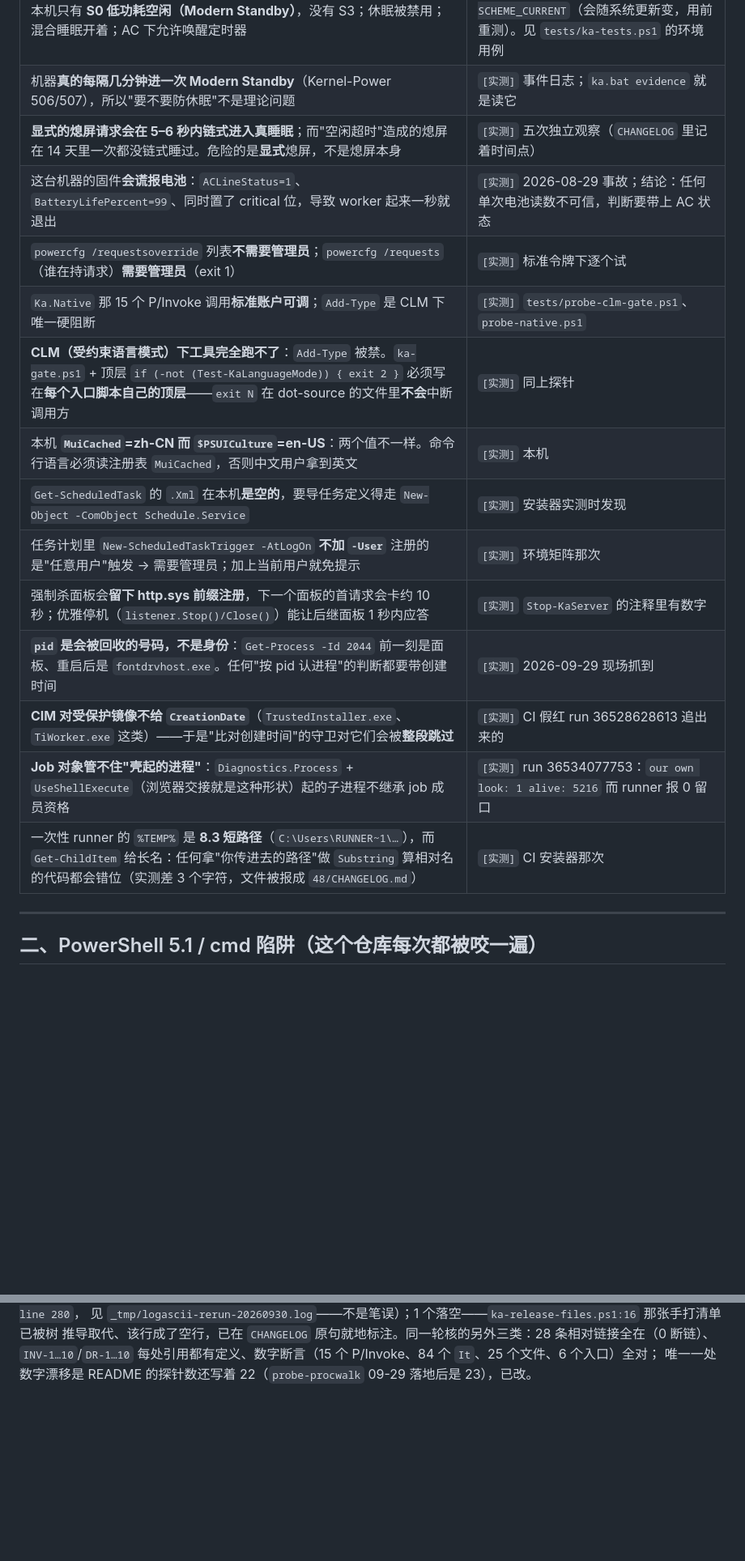
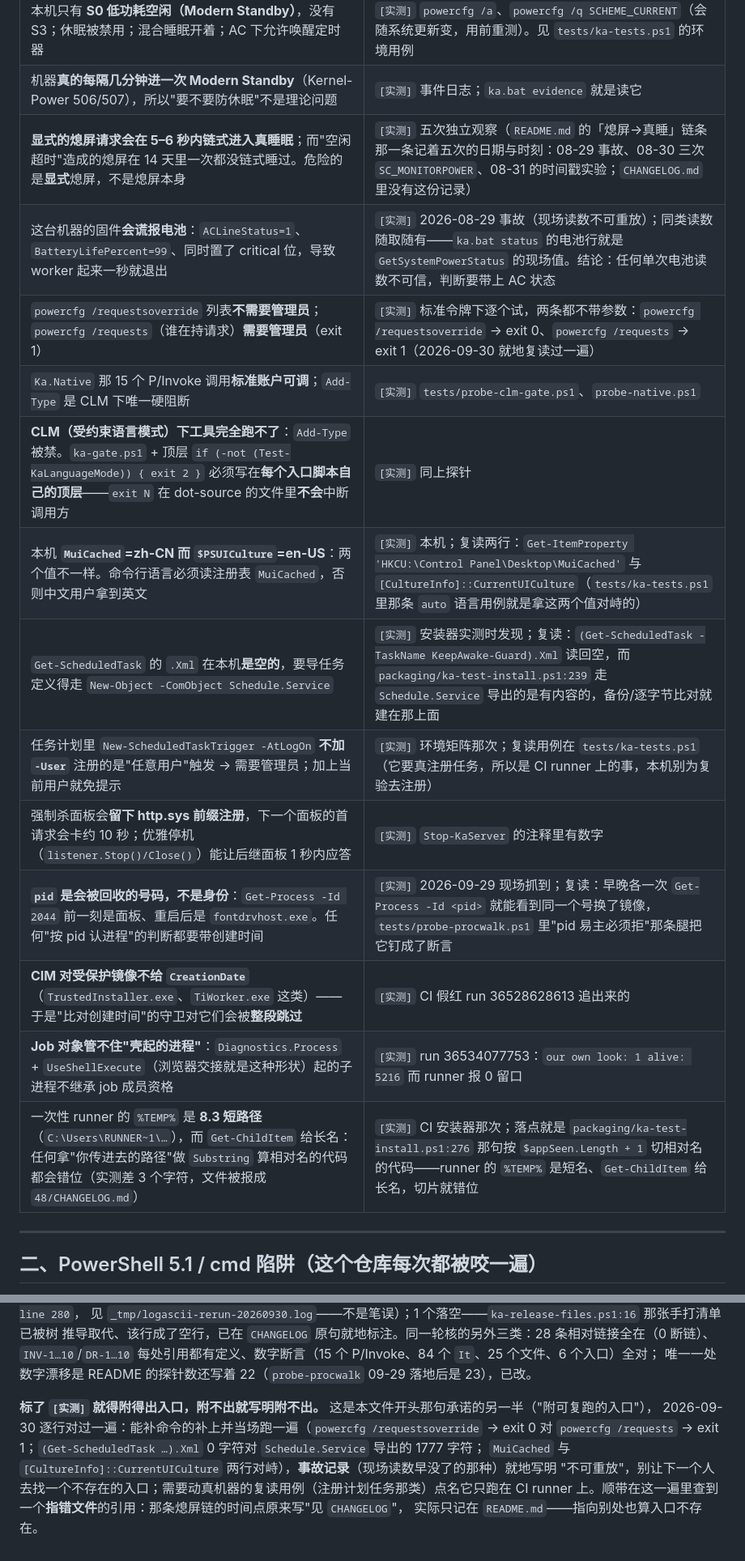
Before and after one commit to faruheaisha/keepawake, a Markdown page: PITFALLS.md, 2 parts joined by grey strips. Shown at 81% size. Drawn GitHub-style; blank space fills up the shorter version.

Commit message:
PITFALLS 的 [实测] 行按自己的承诺查入口：一处指错文件，六行补上可复跑命令
文件开头承诺 [实测] 要"附可复跑的入口"，逐行对下来两类不合格：
① 平台事实表里"显式熄屏 5-6 秒链式真睡"那行写"见 CHANGELOG"，但 CHANGELOG 里
   SC_MONITORPOWER / 566 / 15:17 都搜不到——五次观测只记在 README 的产品叙述里；
② 六行 [实测] 只写"本机""那次"，复不了。能给命令的补上并当场跑过：powercfg
   /requestsoverride exit 0 对 /requests exit 1、(Get-ScheduledTask).Xml 0 字符对
   Schedule.Service 导出 1777 字符、MuiCached 对 CurrentUICulture、pid 易主腿、
   8.3 短路径落点 ka-test-install.ps1:276；要真注册任务的那条点名只在 runner 上跑。
   三行是事故记录，就地标明不可重放。核法写进 PITFALLS §五。
验证：ka-ci -Gates 5 run 0 red；dist 重建 25 项。

```diff
--- a/PITFALLS.md
+++ b/PITFALLS.md
@@ -17,19 +17,19 @@
 | --- | --- |
 | 本机只有 **S0 低功耗空闲（Modern Standby）**，没有 S3；休眠被禁用；混合睡眠开着；AC 下允许唤醒定时器 | `[实测]` `powercfg /a`、`powercfg /q SCHEME_CURRENT`（会随系统更新变，用前重测）。见 `tests/ka-tests.ps1` 的环境用例 |
 | 机器**真的每隔几分钟进一次 Modern Standby**（Kernel-Power 506/507），所以"要不要防休眠"不是理论问题 | `[实测]` 事件日志；`ka.bat evidence` 就是读它 |
-| **显式的熄屏请求会在 5–6 秒内链式进入真睡眠**；而"空闲超时"造成的熄屏在 14 天里一次都没链式睡过。危险的是**显式**熄屏，不是熄屏本身 | `[实测]` 五次独立观察（`CHANGELOG` 里记着时间点） |
-| 这台机器的固件**会谎报电池**：`ACLineStatus=1`、`BatteryLifePercent=99`、同时置了 critical 位，导致 worker 起来一秒就退出 | `[实测]` 2026-08-29 事故；结论：任何单次电池读数不可信，判断要带上 AC 状态 |
-| `powercfg /requestsoverride` 列表**不需要管理员**；`powercfg /requests`（谁在持请求）**需要管理员**（exit 1） | `[实测]` 标准令牌下逐个试 |
+| **显式的熄屏请求会在 5–6 秒内链式进入真睡眠**；而"空闲超时"造成的熄屏在 14 天里一次都没链式睡过。危险的是**显式**熄屏，不是熄屏本身 | `[实测]` 五次独立观察（`README.md` 的「熄屏→真睡」链条那一条记着五次的日期与时刻：08-29 事故、08-30 三次 `SC_MONITORPOWER`、08-31 的时间戳实验；`CHANGELOG.md` 里没有这份记录） |
+| 这台机器的固件**会谎报电池**：`ACLineStatus=1`、`BatteryLifePercent=99`、同时置了 critical 位，导致 worker 起来一秒就退出 | `[实测]` 2026-08-29 事故（现场读数不可重放）；同类读数随取随有——`ka.bat status` 的电池行就是 `GetSystemPowerStatus` 的现场值。结论：任何单次电池读数不可信，判断要带上 AC 状态 |
+| `powercfg /requestsoverride` 列表**不需要管理员**；`powercfg /requests`（谁在持请求）**需要管理员**（exit 1） | `[实测]` 标准令牌下逐个试，两条都不带参数：`powercfg /requestsoverride` → exit 0、`powercfg /requests` → exit 1（2026-09-30 就地复读过一遍） |
 | `Ka.Native` 那 15 个 P/Invoke 调用**标准账户可调**；`Add-Type` 是 CLM 下唯一硬阻断 | `[实测]` `tests/probe-clm-gate.ps1`、`probe-native.ps1` |
 | **CLM（受约束语言模式）下工具完全跑不了**：`Add-Type` 被禁。`ka-gate.ps1` + 顶层 `if (-not (Test-KaLanguageMode)) { exit 2 }` 必须写在**每个入口脚本自己的顶层**——`exit N` 在 dot-source 的文件里**不会**中断调用方 | `[实测]` 同上探针 |
-| 本机 **`MuiCached`=zh-CN 而 `$PSUICulture`=en-US**：两个值不一样。命令行语言必须读注册表 `MuiCached`，否则中文用户拿到英文 | `[实测]` 本机 |
-| `Get-ScheduledTask` 的 `.Xml` 在本机**是空的**，要导任务定义得走 `New-Object -ComObject Schedule.Service` | `[实测]` 安装器实测时发现 |
-| 任务计划里 `New-ScheduledTaskTrigger -AtLogOn` **不加 `-User`** 注册的是"任意用户"触发 → 需要管理员；加上当前用户就免提示 | `[实测]` 环境矩阵那次 |
+| 本机 **`MuiCached`=zh-CN 而 `$PSUICulture`=en-US**：两个值不一样。命令行语言必须读注册表 `MuiCached`，否则中文用户拿到英文 | `[实测]` 本机；复读两行：`Get-ItemProperty 'HKCU:\Control Panel\Desktop\MuiCached'` 与 `[CultureInfo]::CurrentUICulture`（`tests/ka-tests.ps1` 里那条 `auto` 语言用例就是拿这两个值对峙的） |
+| `Get-ScheduledTask` 的 `.Xml` 在本机**是空的**，要导任务定义得走 `New-Object -ComObject Schedule.Service` | `[实测]` 安装器实测时发现；复读：`(Get-ScheduledTask -TaskName KeepAwake-Guard).Xml` 读回空，而 `packaging/ka-test-install.ps1:239` 走 `Schedule.Service` 导出的是有内容的，备份/逐字节比对就建在那上面 |
+| 任务计划里 `New-ScheduledTaskTrigger -AtLogOn` **不加 `-User`** 注册的是"任意用户"触发 → 需要管理员；加上当前用户就免提示 | `[实测]` 环境矩阵那次；复读用例在 `tests/ka-tests.ps1`（它要真注册任务，所以是 CI runner 上的事，本机别为复验去注册） |
 | 强制杀面板会**留下 http.sys 前缀注册**，下一个面板的首请求会卡约 10 秒；优雅停机（`listener.Stop()/Close()`）能让后继面板 1 秒内应答 | `[实测]` `Stop-KaServer` 的注释里有数字 |
-| **`pid` 是会被回收的号码，不是身份**：`Get-Process -Id 2044` 前一刻是面板、重启后是 `fontdrvhost.exe`。任何"按 pid 认进程"的判断都要带创建时间 | `[实测]` 2026-09-29 现场抓到 |
+| **`pid` 是会被回收的号码，不是身份**：`Get-Process -Id 2044` 前一刻是面板、重启后是 `fontdrvhost.exe`。任何"按 pid 认进程"的判断都要带创建时间 | `[实测]` 2026-09-29 现场抓到；复读：早晚各一次 `Get-Process -Id <pid>` 就能看到同一个号换了镜像，`tests/probe-procwalk.ps1` 里"pid 易主必须拒"那条腿把它钉成了断言 |
 | **CIM 对受保护镜像不给 `CreationDate`**（`TrustedInstaller.exe`、`TiWorker.exe` 这类）——于是"比对创建时间"的守卫对它们会被**整段跳过** | `[实测]` CI 假红 run 36528628613 追出来的 |
 | **Job 对象管不住"壳起的进程"**：`Diagnostics.Process` + `UseShellExecute`（浏览器交接就是这种形状）起的子进程不继承 job 成员资格 | `[实测]` run 36534077753：`our own look: 1 alive: 5216` 而 runner 报 0 留口 |
-| 一次性 runner 的 `%TEMP%` 是 **8.3 短路径**（`C:\Users\RUNNER~1\…`），而 `Get-ChildItem` 给长名：任何拿"你传进去的路径"做 `Substring` 算相对名的代码都会错位（实测差 3 个字符，文件被报成 `48/CHANGELOG.md`） | `[实测]` CI 安装器那次 |
+| 一次性 runner 的 `%TEMP%` 是 **8.3 短路径**（`C:\Users\RUNNER~1\…`），而 `Get-ChildItem` 给长名：任何拿"你传进去的路径"做 `Substring` 算相对名的代码都会错位（实测差 3 个字符，文件被报成 `48/CHANGELOG.md`） | `[实测]` CI 安装器那次；落点就是 `packaging/ka-test-install.ps1:276` 那句按 `$appSeen.Length + 1` 切相对名的代码——runner 的 `%TEMP%` 是短名、`Get-ChildItem` 给长名，切片就错位 |
 
 ---
 
@@ -183,3 +183,11 @@ git grep -h -o '_tmp/[A-Za-z0-9._*{}/-]*' | Sort-Object -Unique   # 全部入库
 推导取代、该行成了空行，已在 `CHANGELOG` 原句就地标注。同一轮核的另外三类：28 条相对链接全在（0 断链）、
 `INV-1…10`/`DR-1…10` 每处引用都有定义、数字断言（15 个 P/Invoke、84 个 `It`、25 个文件、6 个入口）全对；
 唯一一处数字漂移是 README 的探针数还写着 22（`probe-procwalk` 09-29 落地后是 23），已改。
+
+**标了 `[实测]` 就得附得出入口，附不出就写明附不出。** 这是本文件开头那句承诺的另一半（"附可复跑的入口"），
+2026-09-30 逐行对过一遍：能补命令的补上并当场跑一遍（`powercfg /requestsoverride` → exit 0 对
+`powercfg /requests` → exit 1；`(Get-ScheduledTask …).Xml` 0 字符对 `Schedule.Service` 导出的 1777 字符；
+`MuiCached` 与 `[CultureInfo]::CurrentUICulture` 两行对峙），**事故记录**（现场读数早没了的那种）就地写明
+"不可重放"，别让下一个人去找一个不存在的入口；需要动真机器的复读用例（注册计划任务那类）点名它只跑在
+CI runner 上。顺带在这一遍里查到一个**指错文件**的引用：那条熄屏链的时间点原来写"见 `CHANGELOG`"，
+实际只记在 `README.md`——指向别处也算入口不存在。
```
Also changed, not shown: CHANGELOG.md (+16 -0 lines).
